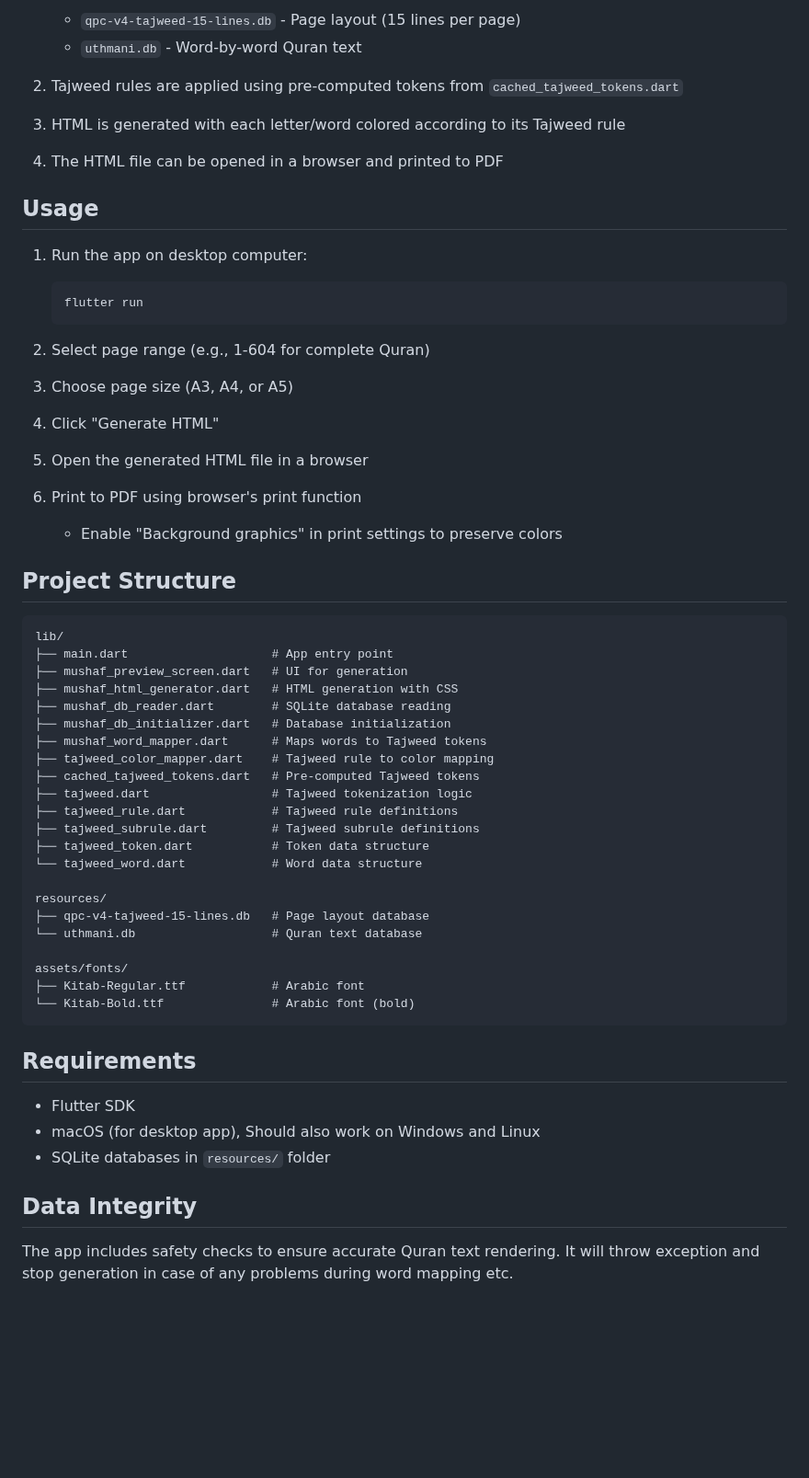
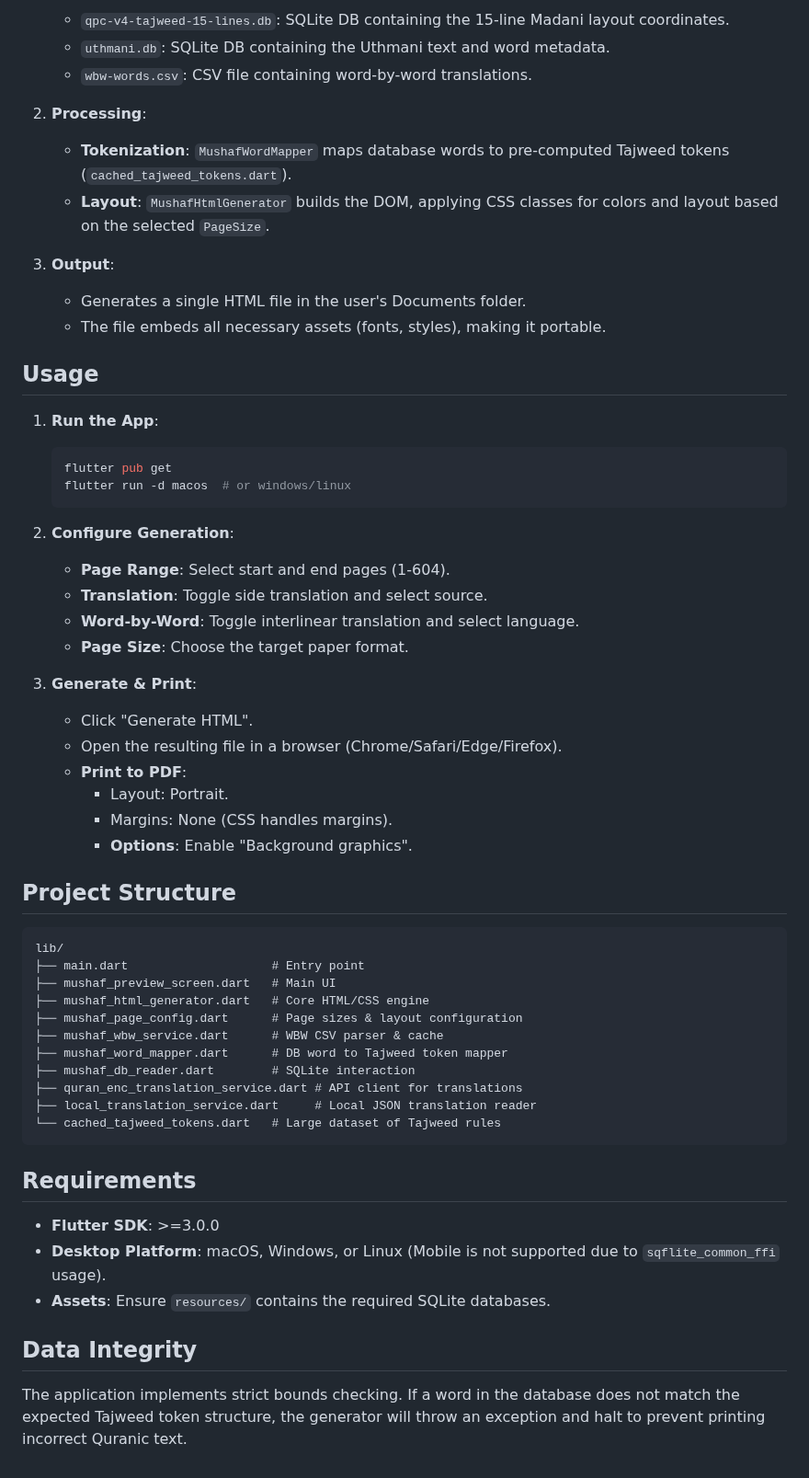
Before and after one commit to rovshan-b/QuranColorTajweedGenerator, a Markdown page: README.md, the part around one of its changes. Shown at 92% size. Drawn GitHub-style; blank space fills up the shorter version.

Commit message:
regenerated README.md

````diff
--- a/README.md
+++ b/README.md
@@ -29,66 +65,63 @@ A Flutter desktop application that generates HTML files of the Quran Mushaf with
 
-   - `qpc-v4-tajweed-15-lines.db` - Page layout (15 lines per page)
-   - `uthmani.db` - Word-by-word Quran text
+    - `qpc-v4-tajweed-15-lines.db`: SQLite DB containing the 15-line Madani layout coordinates.
+    - `uthmani.db`: SQLite DB containing the Uthmani text and word metadata.
+    - `wbw-words.csv`: CSV file containing word-by-word translations.
 
-2. Tajweed rules are applied using pre-computed tokens from `cached_tajweed_tokens.dart`
+2.  **Processing**:
 
-3. HTML is generated with each letter/word colored according to its Tajweed rule
+    - **Tokenization**: `MushafWordMapper` maps database words to pre-computed Tajweed tokens (`cached_tajweed_tokens.dart`).
+    - **Layout**: `MushafHtmlGenerator` builds the DOM, applying CSS classes for colors and layout based on the selected `PageSize`.
 
-4. The HTML file can be opened in a browser and printed to PDF
+3.  **Output**:
+    - Generates a single HTML file in the user's Documents folder.
+    - The file embeds all necessary assets (fonts, styles), making it portable.
 
 ## Usage
 
-1. Run the app on desktop computer:
+1.  **Run the App**:
 
-   ```bash
-   flutter run
-   ```
+    ```bash
+    flutter pub get
+    flutter run -d macos  # or windows/linux
+    ```
 
-2. Select page range (e.g., 1-604 for complete Quran)
+2.  **Configure Generation**:
 
-3. Choose page size (A3, A4, or A5)
+    - **Page Range**: Select start and end pages (1-604).
+    - **Translation**: Toggle side translation and select source.
+    - **Word-by-Word**: Toggle interlinear translation and select language.
+    - **Page Size**: Choose the target paper format.
 
-4. Click "Generate HTML"
-
-5. Open the generated HTML file in a browser
-
-6. Print to PDF using browser's print function
-   - Enable "Background graphics" in print settings to preserve colors
+3.  **Generate & Print**:
+    - Click "Generate HTML".
+    - Open the resulting file in a browser (Chrome/Safari/Edge/Firefox).
+    - **Print to PDF**:
+      - Layout: Portrait.
+      - Margins: None (CSS handles margins).
+      - **Options**: Enable "Background graphics".
 
 ## Project Structure
 
 ```
 lib/
-├── main.dart                    # App entry point
-├── mushaf_preview_screen.dart   # UI for generation
-├── mushaf_html_generator.dart   # HTML generation with CSS
-├── mushaf_db_reader.dart        # SQLite database reading
-├── mushaf_db_initializer.dart   # Database initialization
-├── mushaf_word_mapper.dart      # Maps words to Tajweed tokens
-├── tajweed_color_mapper.dart    # Tajweed rule to color mapping
-├── cached_tajweed_tokens.dart   # Pre-computed Tajweed tokens
-├── tajweed.dart                 # Tajweed tokenization logic
-├── tajweed_rule.dart            # Tajweed rule definitions
-├── tajweed_subrule.dart         # Tajweed subrule definitions
-├── tajweed_token.dart           # Token data structure
-└── tajweed_word.dart            # Word data structure
-
-resources/
-├── qpc-v4-tajweed-15-lines.db   # Page layout database
-└── uthmani.db                   # Quran text database
-
-assets/fonts/
-├── Kitab-Regular.ttf            # Arabic font
-└── Kitab-Bold.ttf               # Arabic font (bold)
+├── main.dart                    # Entry point
+├── mushaf_preview_screen.dart   # Main UI
+├── mushaf_html_generator.dart   # Core HTML/CSS engine
+├── mushaf_page_config.dart      # Page sizes & layout configuration
+├── mushaf_wbw_service.dart      # WBW CSV parser & cache
+├── mushaf_word_mapper.dart      # DB word to Tajweed token mapper
+├── mushaf_db_reader.dart        # SQLite interaction
+├── quran_enc_translation_service.dart # API client for translations
+├── local_translation_service.dart     # Local JSON translation reader
+└── cached_tajweed_tokens.dart   # Large dataset of Tajweed rules
 ```
 
 ## Requirements
 
-- Flutter SDK
-- macOS (for desktop app), Should also work on Windows and Linux
-- SQLite databases in `resources/` folder
+- **Flutter SDK**: >=3.0.0
+- **Desktop Platform**: macOS, Windows, or Linux (Mobile is not supported due to `sqflite_common_ffi` usage).
+- **Assets**: Ensure `resources/` contains the required SQLite databases.
 
 ## Data Integrity
 
-The app includes safety checks to ensure accurate Quran text rendering.
-It will throw exception and stop generation in case of any problems during word mapping etc.
+The application implements strict bounds checking. If a word in the database does not match the expected Tajweed token structure, the generator will throw an exception and halt to prevent printing incorrect Quranic text.
````
Also changed, not shown: other parts of README.md (+45 -9 lines), screenshots/app-screenshot.png (added), screenshots/generated-page-screenshot.png (added), 7 other files.
